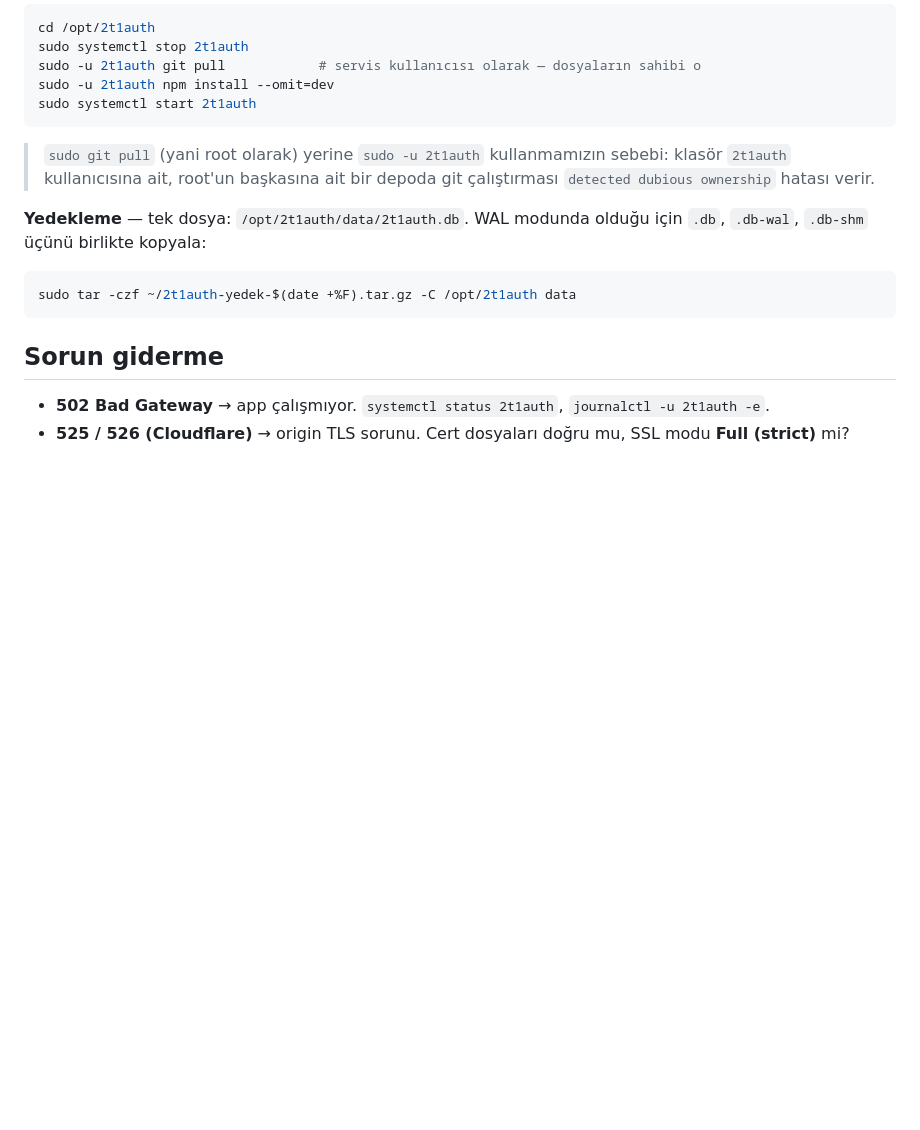
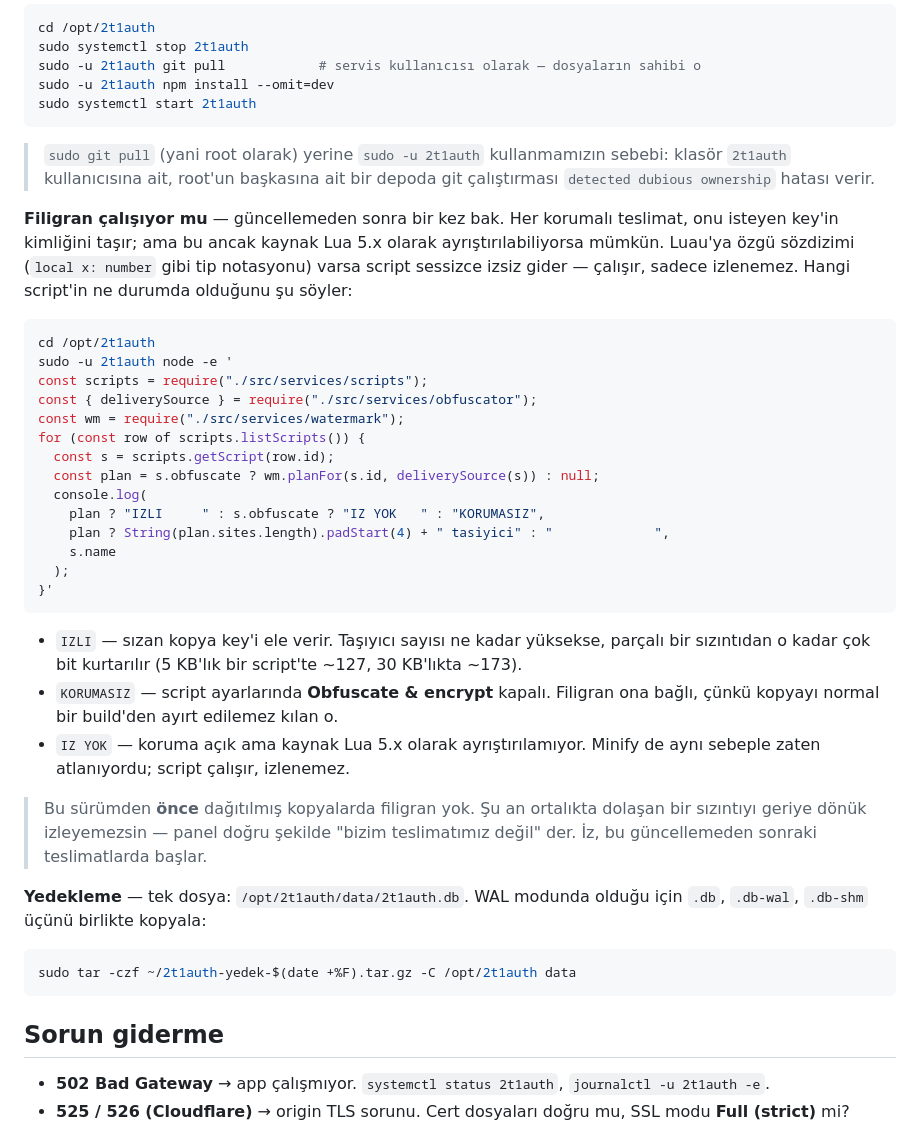
Before and after one commit to JSInvasor/2t111authh, a Markdown page: DEPLOY.md, the part around the change. GitHub-like rendering; blank space fills up the shorter version.

Commit message:
Say how to check a deploy's scripts are actually traceable
Watermarking needs the source to parse as Lua 5.x, and a script that uses
Luau-only syntax silently ships unmarked — it runs, it just cannot be
traced. That is invisible from the outside, so the update procedure now
carries a one-liner that reports every script as marked, unprotected, or
unparseable, plus the note that copies delivered before this release
carry no mark at all and a leak already in the wild will not trace.

Co-Authored-By: Claude Opus 5 <noreply@anthropic.com>
Claude-Session: https://claude.ai/code/session_016FmvuERKqxnt6ddCFi66Yf

````diff
--- a/DEPLOY.md
+++ b/DEPLOY.md
@@ -295,6 +295,42 @@ sudo systemctl start 2t1auth
 > sebebi: klasör `2t1auth` kullanıcısına ait, root'un başkasına ait bir depoda
 > git çalıştırması `detected dubious ownership` hatası verir.
 
+**Filigran çalışıyor mu** — güncellemeden sonra bir kez bak. Her korumalı
+teslimat, onu isteyen key'in kimliğini taşır; ama bu ancak kaynak Lua 5.x
+olarak ayrıştırılabiliyorsa mümkün. Luau'ya özgü sözdizimi (`local x: number`
+gibi tip notasyonu) varsa script sessizce izsiz gider — çalışır, sadece
+izlenemez. Hangi script'in ne durumda olduğunu şu söyler:
+
+```bash
+cd /opt/2t1auth
+sudo -u 2t1auth node -e '
+const scripts = require("./src/services/scripts");
+const { deliverySource } = require("./src/services/obfuscator");
+const wm = require("./src/services/watermark");
+for (const row of scripts.listScripts()) {
+  const s = scripts.getScript(row.id);
+  const plan = s.obfuscate ? wm.planFor(s.id, deliverySource(s)) : null;
+  console.log(
+    plan ? "IZLI     " : s.obfuscate ? "IZ YOK   " : "KORUMASIZ",
+    plan ? String(plan.sites.length).padStart(4) + " tasiyici" : "             ",
+    s.name
+  );
+}'
+```
+
+- `IZLI` — sızan kopya key'i ele verir. Taşıyıcı sayısı ne kadar yüksekse,
+  parçalı bir sızıntıdan o kadar çok bit kurtarılır (5 KB'lık bir script'te
+  ~127, 30 KB'lıkta ~173).
+- `KORUMASIZ` — script ayarlarında **Obfuscate & encrypt** kapalı. Filigran
+  ona bağlı, çünkü kopyayı normal bir build'den ayırt edilemez kılan o.
+- `IZ YOK` — koruma açık ama kaynak Lua 5.x olarak ayrıştırılamıyor.
+  Minify de aynı sebeple zaten atlanıyordu; script çalışır, izlenemez.
+
+> Bu sürümden **önce** dağıtılmış kopyalarda filigran yok. Şu an ortalıkta
+> dolaşan bir sızıntıyı geriye dönük izleyemezsin — panel doğru şekilde
+> "bizim teslimatımız değil" der. İz, bu güncellemeden sonraki teslimatlarda
+> başlar.
+
 **Yedekleme** — tek dosya: `/opt/2t1auth/data/2t1auth.db`. WAL modunda olduğu
 için `.db`, `.db-wal`, `.db-shm` üçünü birlikte kopyala:
 
````
